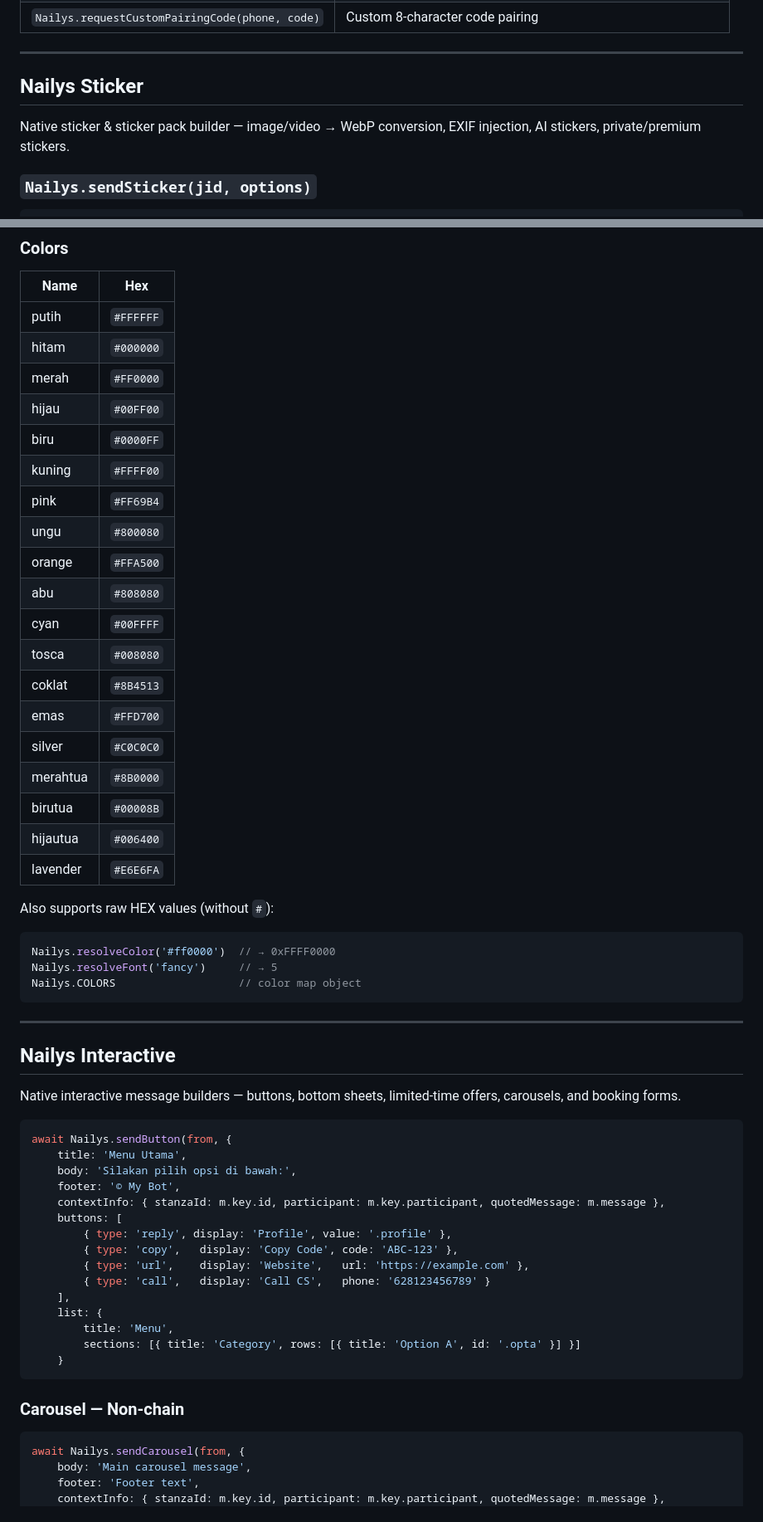
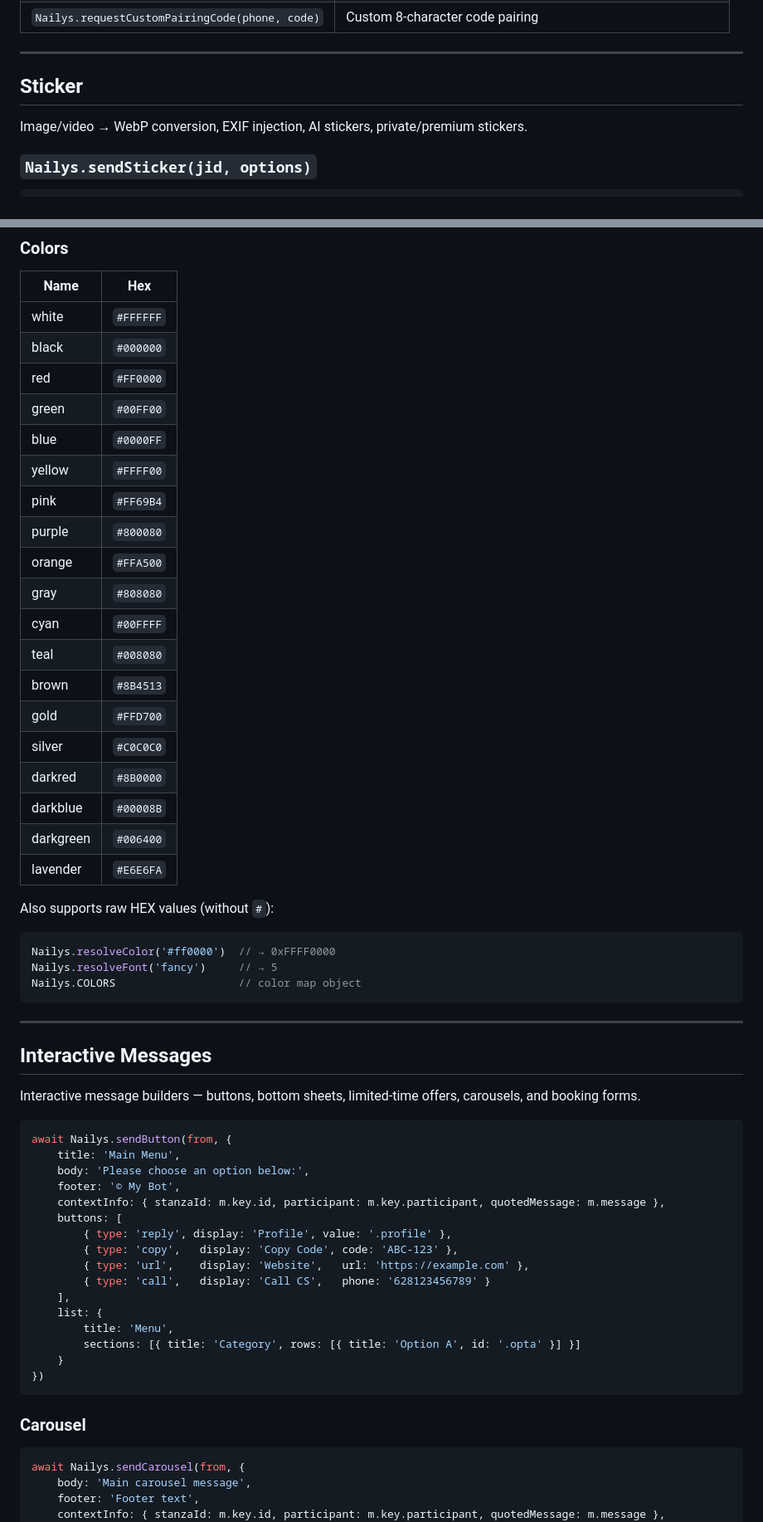
Before and after one commit to NatasssBotzz/Nailys, a Markdown page: README.md, 2 parts joined by grey strips. Shown at 83% size. Drawn GitHub-style.

Commit message:
docs: clean README — remove comparisons, translate SWGC colors, fix orphaned code

````diff
--- a/README.md
+++ b/README.md
@@ -658,9 +636,9 @@ import {
 
 ---
 
-## Nailys Sticker
+## Sticker
 
-Native sticker & sticker pack builder — image/video → WebP conversion, EXIF injection, AI stickers, private/premium stickers.
+Image/video → WebP conversion, EXIF injection, AI stickers, private/premium stickers.
 
 ### `Nailys.sendSticker(jid, options)`
 
@@ -840,24 +818,24 @@ await Nailys.swgc(groupJid, payload)
 
 | Name | Hex |
 |------|-----|
-| putih | `#FFFFFF` |
-| hitam | `#000000` |
-| merah | `#FF0000` |
-| hijau | `#00FF00` |
-| biru | `#0000FF` |
-| kuning | `#FFFF00` |
+| white | `#FFFFFF` |
+| black | `#000000` |
+| red | `#FF0000` |
+| green | `#00FF00` |
+| blue | `#0000FF` |
+| yellow | `#FFFF00` |
 | pink | `#FF69B4` |
-| ungu | `#800080` |
+| purple | `#800080` |
 | orange | `#FFA500` |
-| abu | `#808080` |
+| gray | `#808080` |
 | cyan | `#00FFFF` |
-| tosca | `#008080` |
-| coklat | `#8B4513` |
-| emas | `#FFD700` |
+| teal | `#008080` |
+| brown | `#8B4513` |
+| gold | `#FFD700` |
 | silver | `#C0C0C0` |
-| merahtua | `#8B0000` |
-| birutua | `#00008B` |
-| hijautua | `#006400` |
+| darkred | `#8B0000` |
+| darkblue | `#00008B` |
+| darkgreen | `#006400` |
 | lavender | `#E6E6FA` |
 
 Also supports raw HEX values (without `#`):
@@ -870,15 +848,15 @@ Nailys.COLORS                   // color map object
 
 ---
 
-## Nailys Interactive
+## Interactive Messages
 
-Native interactive message builders — buttons, bottom sheets, limited-time offers, carousels, and booking forms.
+Interactive message builders — buttons, bottom sheets, limited-time offers, carousels, and booking forms.
 
 
 ```ts
 await Nailys.sendButton(from, {
-    title: 'Menu Utama',
-    body: 'Silakan pilih opsi di bawah:',
+    title: 'Main Menu',
+    body: 'Please choose an option below:',
     footer: '© My Bot',
     contextInfo: { stanzaId: m.key.id, participant: m.key.participant, quotedMessage: m.message },
     buttons: [
@@ -891,9 +869,10 @@ await Nailys.sendButton(from, {
         title: 'Menu',
         sections: [{ title: 'Category', rows: [{ title: 'Option A', id: '.opta' }] }]
     }
+})
 ```
 
-### Carousel — Non-chain
+### Carousel
 
 ```ts
 await Nailys.sendCarousel(from, {
````
Also changed, not shown: other parts of README.md (+62 -52 lines).
